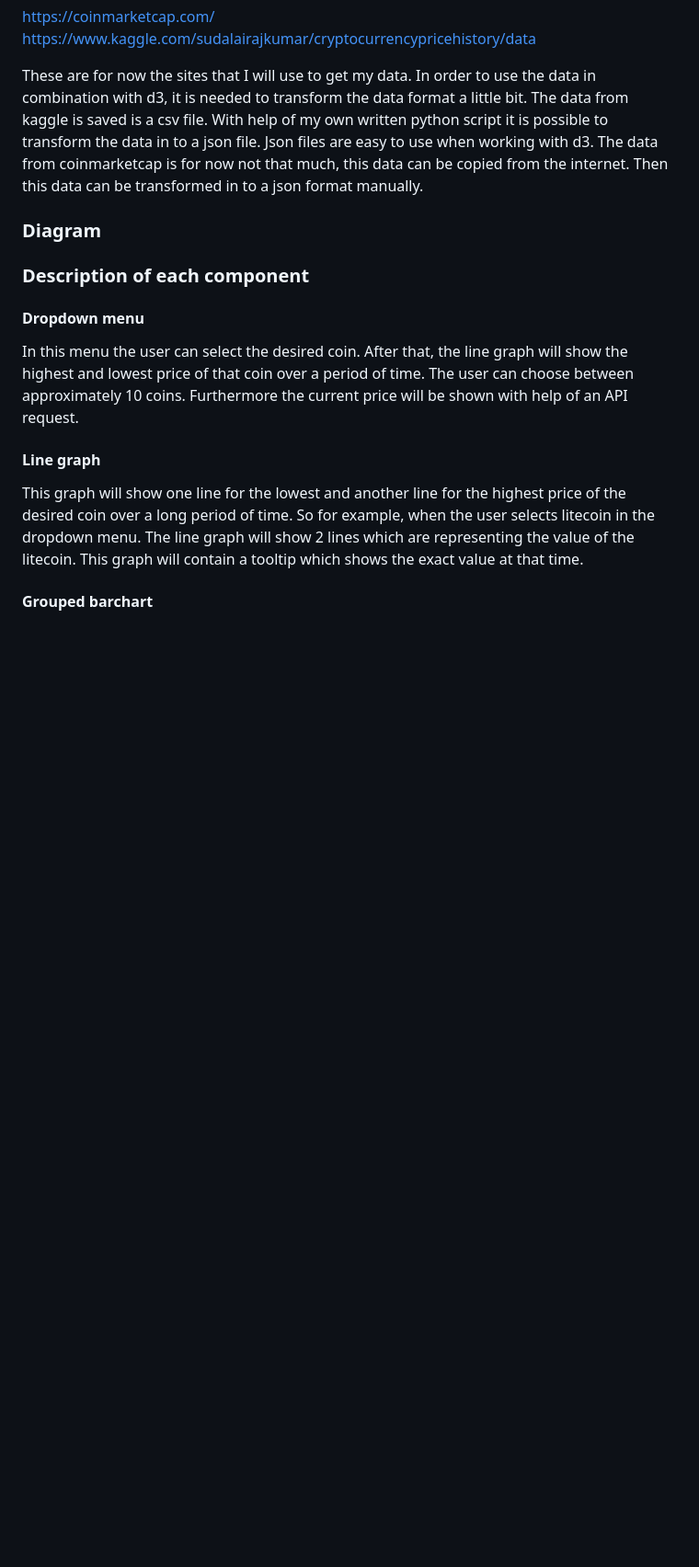
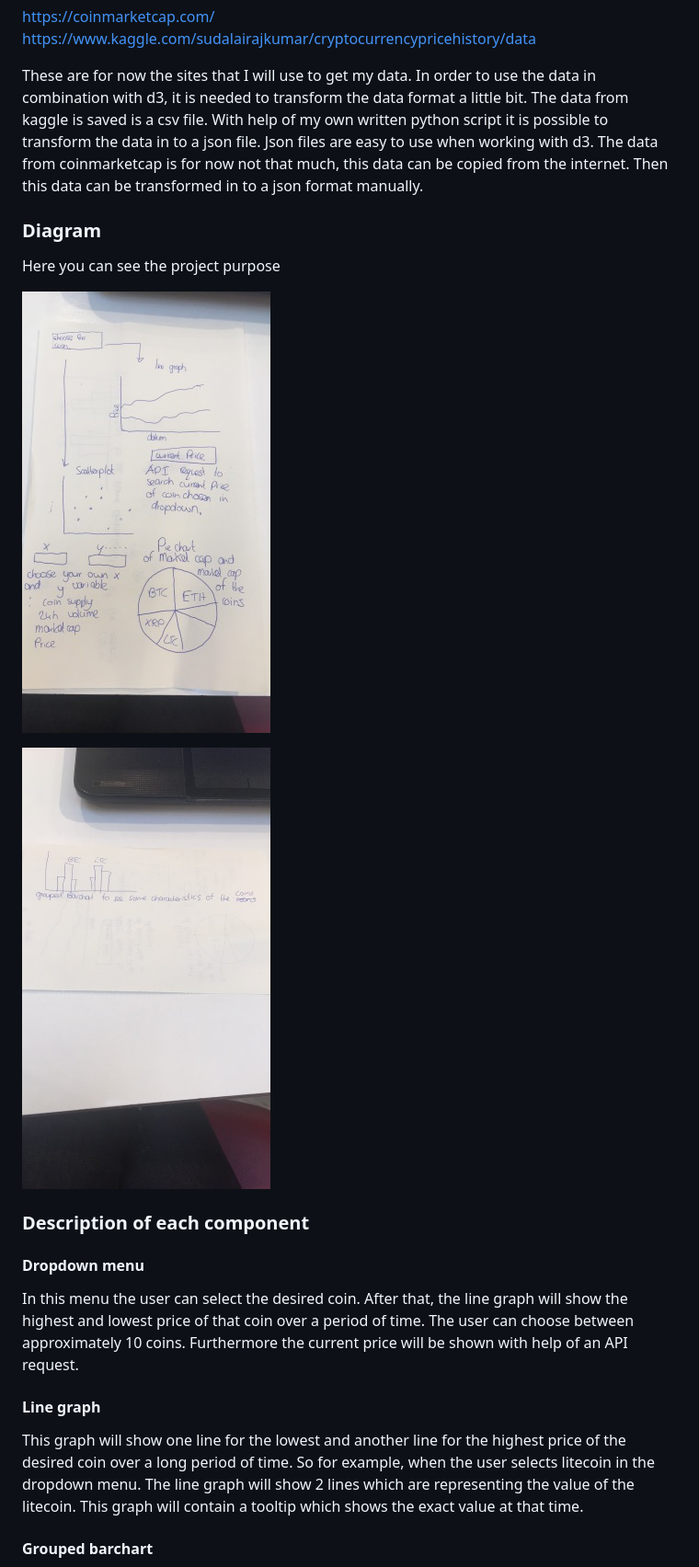
Before and after one commit to jelledenhaan/programming_project, a Markdown page: DESIGN.md, the part around the change. Shown: that part at 92% size. GitHub-like rendering; pictures changed too: doc/sketch2.jpg (added), doc/sketch3.jpg (added); blank space fills up the shorter version.

Commit message:
final design for now

```diff
--- a/DESIGN.md
+++ b/DESIGN.md
@@ -11,7 +11,11 @@ These are for now the sites that I will use to get my data. In order to use the
 
 ### Diagram
 
+Here you can see the project purpose
 
+![](doc/sketch2.jpg)
+
+![](doc/sketch3.jpg)
 
 ### Description of each component
 
```
